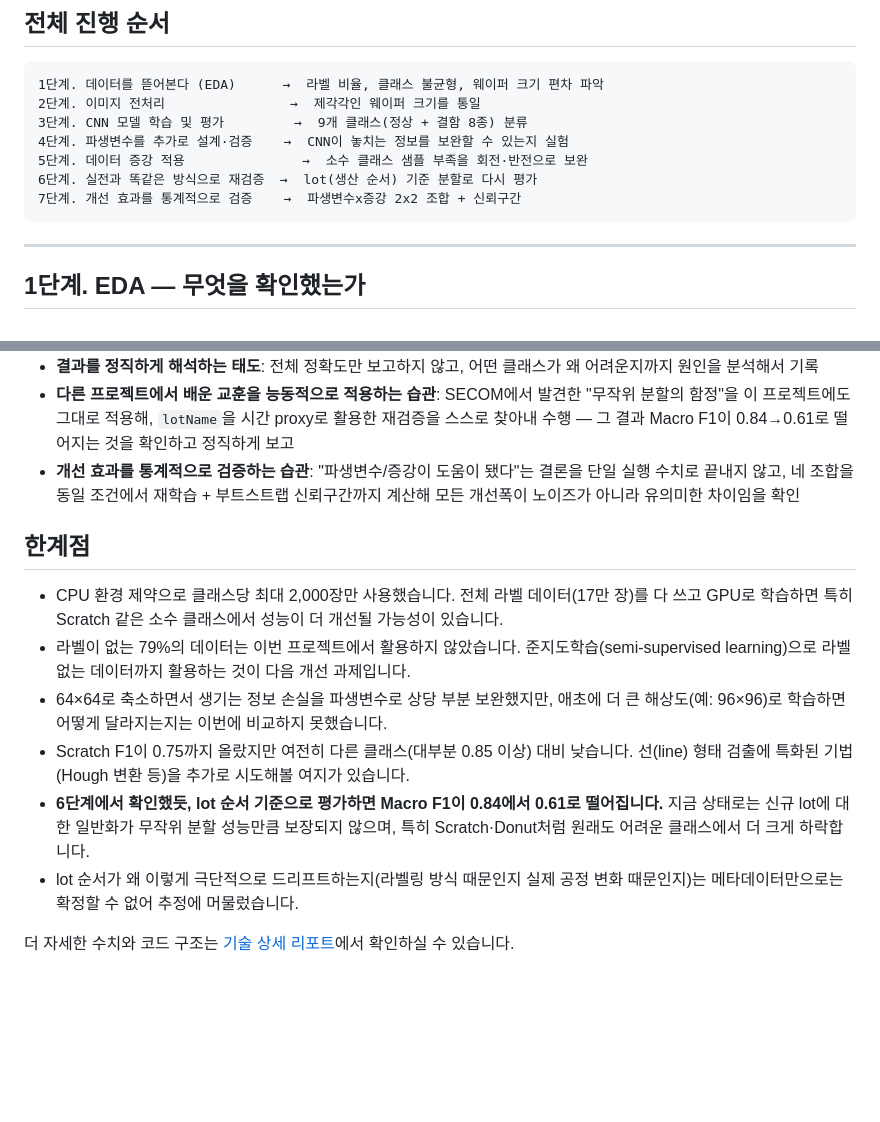
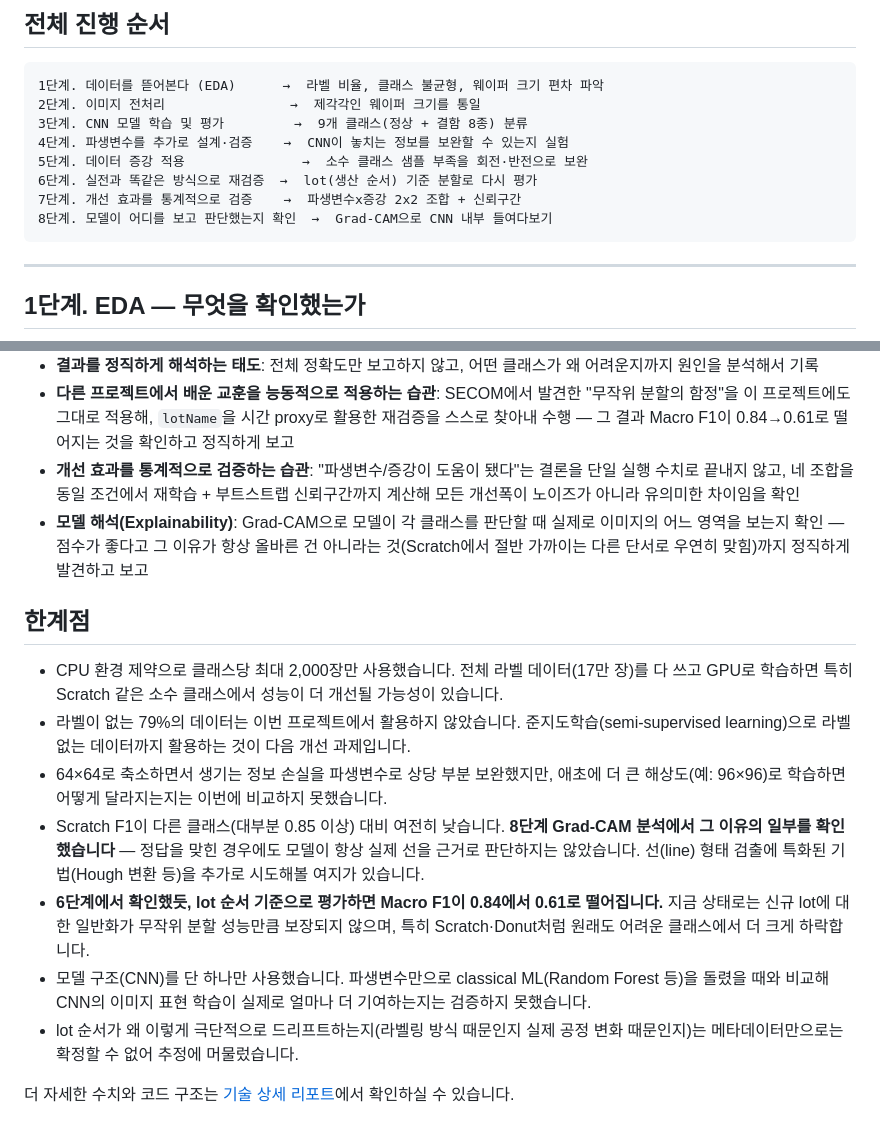
Before and after one commit to ojineeee/WM811K_wafer_defect_classification, a Markdown page: README.md, 2 parts joined by grey strips. Drawn GitHub-style; blank space fills up the shorter version.

````diff
--- a/README.md
+++ b/README.md
@@ -24,6 +24,7 @@
 5단계. 데이터 증강 적용               →  소수 클래스 샘플 부족을 회전·반전으로 보완
 6단계. 실전과 똑같은 방식으로 재검증  →  lot(생산 순서) 기준 분할로 다시 평가
 7단계. 개선 효과를 통계적으로 검증    →  파생변수x증강 2x2 조합 + 신뢰구간
+8단계. 모델이 어디를 보고 판단했는지 확인  →  Grad-CAM으로 CNN 내부 들여다보기
 ```
 
 ---
@@ -193,14 +214,16 @@ SECOM처럼 Recall이 0으로 완전히 무너지지는 않았지만(이미지
 - **결과를 정직하게 해석하는 태도**: 전체 정확도만 보고하지 않고, 어떤 클래스가 왜 어려운지까지 원인을 분석해서 기록
 - **다른 프로젝트에서 배운 교훈을 능동적으로 적용하는 습관**: SECOM에서 발견한 "무작위 분할의 함정"을 이 프로젝트에도 그대로 적용해, `lotName`을 시간 proxy로 활용한 재검증을 스스로 찾아내 수행 — 그 결과 Macro F1이 0.84→0.61로 떨어지는 것을 확인하고 정직하게 보고
 - **개선 효과를 통계적으로 검증하는 습관**: "파생변수/증강이 도움이 됐다"는 결론을 단일 실행 수치로 끝내지 않고, 네 조합을 동일 조건에서 재학습 + 부트스트랩 신뢰구간까지 계산해 모든 개선폭이 노이즈가 아니라 유의미한 차이임을 확인
+- **모델 해석(Explainability)**: Grad-CAM으로 모델이 각 클래스를 판단할 때 실제로 이미지의 어느 영역을 보는지 확인 — 점수가 좋다고 그 이유가 항상 올바른 건 아니라는 것(Scratch에서 절반 가까이는 다른 단서로 우연히 맞힘)까지 정직하게 발견하고 보고
 
 ## 한계점
 
 - CPU 환경 제약으로 클래스당 최대 2,000장만 사용했습니다. 전체 라벨 데이터(17만 장)를 다 쓰고 GPU로 학습하면 특히 Scratch 같은 소수 클래스에서 성능이 더 개선될 가능성이 있습니다.
 - 라벨이 없는 79%의 데이터는 이번 프로젝트에서 활용하지 않았습니다. 준지도학습(semi-supervised learning)으로 라벨 없는 데이터까지 활용하는 것이 다음 개선 과제입니다.
 - 64×64로 축소하면서 생기는 정보 손실을 파생변수로 상당 부분 보완했지만, 애초에 더 큰 해상도(예: 96×96)로 학습하면 어떻게 달라지는지는 이번에 비교하지 못했습니다.
-- Scratch F1이 0.75까지 올랐지만 여전히 다른 클래스(대부분 0.85 이상) 대비 낮습니다. 선(line) 형태 검출에 특화된 기법(Hough 변환 등)을 추가로 시도해볼 여지가 있습니다.
+- Scratch F1이 다른 클래스(대부분 0.85 이상) 대비 여전히 낮습니다. **8단계 Grad-CAM 분석에서 그 이유의 일부를 확인했습니다** — 정답을 맞힌 경우에도 모델이 항상 실제 선을 근거로 판단하지는 않았습니다. 선(line) 형태 검출에 특화된 기법(Hough 변환 등)을 추가로 시도해볼 여지가 있습니다.
 - **6단계에서 확인했듯, lot 순서 기준으로 평가하면 Macro F1이 0.84에서 0.61로 떨어집니다.** 지금 상태로는 신규 lot에 대한 일반화가 무작위 분할 성능만큼 보장되지 않으며, 특히 Scratch·Donut처럼 원래도 어려운 클래스에서 더 크게 하락합니다.
+- 모델 구조(CNN)를 단 하나만 사용했습니다. 파생변수만으로 classical ML(Random Forest 등)을 돌렸을 때와 비교해 CNN의 이미지 표현 학습이 실제로 얼마나 더 기여하는지는 검증하지 못했습니다.
 - lot 순서가 왜 이렇게 극단적으로 드리프트하는지(라벨링 방식 때문인지 실제 공정 변화 때문인지)는 메타데이터만으로는 확정할 수 없어 추정에 머물렀습니다.
 
 더 자세한 수치와 코드 구조는 [기술 상세 리포트](docs/TECHNICAL_REPORT.md)에서 확인하실 수 있습니다.
````
Also changed, not shown: other parts of README.md (+20 -0 lines), docs/TECHNICAL_REPORT.md (+41 -3 lines), results/figures/21_grad_cam_by_class.png (added), results/figures/22_grad_cam_scratch_detail.png (added), 3 other files.
